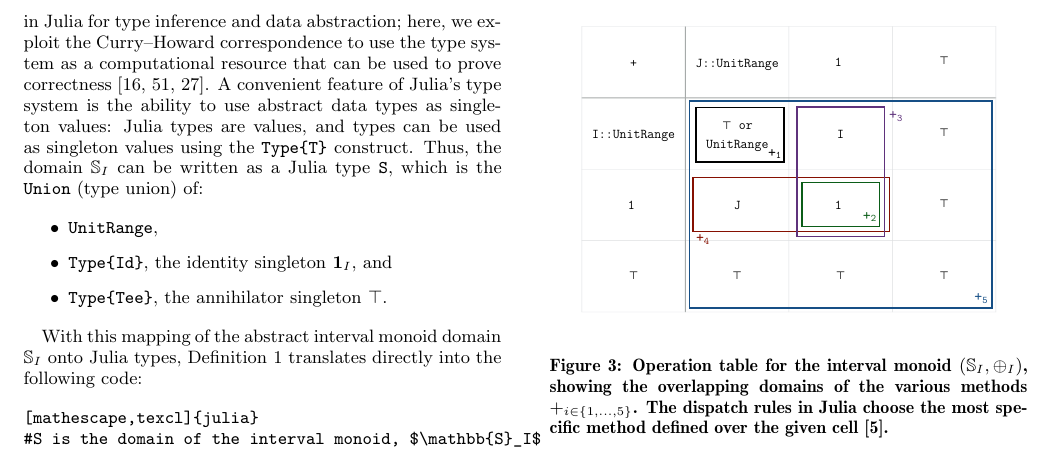
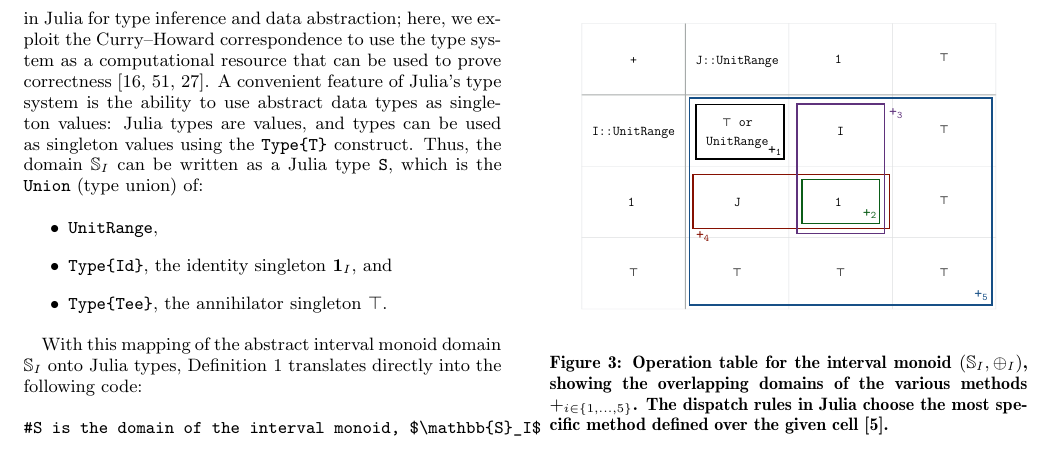
Before and after one commit to jiahao/parallel-prefix, a LaTeX paper (main.tex): part of page 7 of 10, cut so that both start at the same text. Compiled offline with XeLaTeX.

Commit message:
Remove junk from minted->listings conversion

```diff
--- a/main.tex
+++ b/main.tex
@@ -743,7 +743,7 @@ With this mapping of the abstract interval monoid domain $\mathbb S_I$ onto
 Julia types, Definition~\ref{def:intervalmonoid} translates directly into the
 following code:
 
-\begin{verbatim}[mathescape,texcl]{julia}
+\begin{verbatim}
 #S is the domain of the interval monoid, $\mathbb{S}_I$
 abstract Tee #$\top$
 abstract Id  #$\mathbf{1}_I$
```
